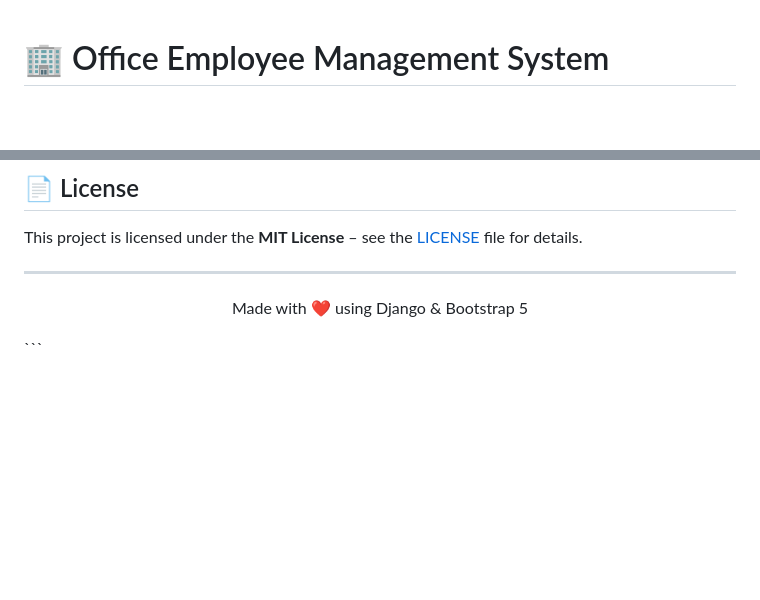
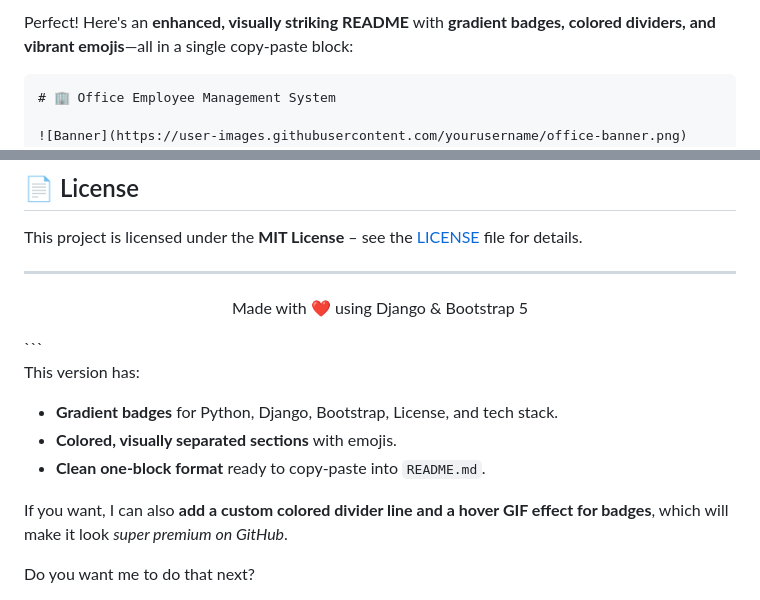
Before and after one commit to KrVikashGupta/Office-Employee-Management-System, a Markdown page: README.md, 2 parts joined by grey strips. Drawn GitHub-style; blank space fills up the shorter version.

````diff
--- a/README.md
+++ b/README.md
@@ -1,4 +1,6 @@
+Perfect! Here's an **enhanced, visually striking README** with **gradient badges, colored dividers, and vibrant emojis**—all in a single copy-paste block:
 
+```markdown
 # 🏢 Office Employee Management System
 
 ![Banner](https://user-images.githubusercontent.com/yourusername/office-banner.png)
@@ -141,3 +150,13 @@ This project is licensed under the **MIT License** – see the [LICENSE](LICENSE
   Made with ❤️ using Django & Bootstrap 5
 </p>
 ```
+
+This version has:
+
+* **Gradient badges** for Python, Django, Bootstrap, License, and tech stack.
+* **Colored, visually separated sections** with emojis.
+* **Clean one-block format** ready to copy-paste into `README.md`.
+
+If you want, I can also **add a custom colored divider line and a hover GIF effect for badges**, which will make it look *super premium on GitHub*.
+
+Do you want me to do that next?
````
Also changed, not shown: other parts of README.md (+13 -6 lines).
